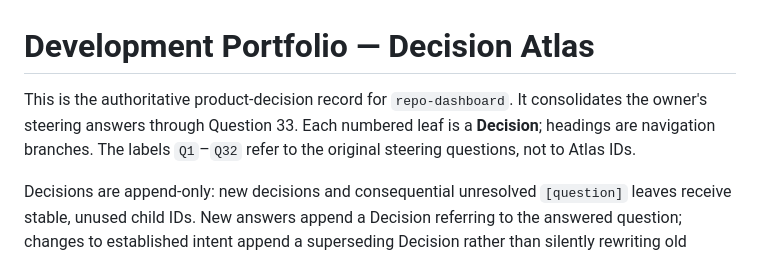
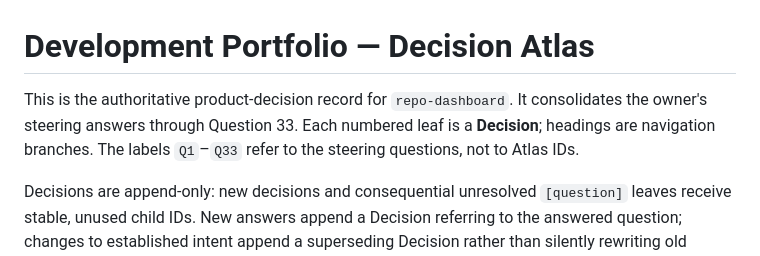
Before and after one commit to moritzbrantner/repo-dashboard, a Markdown page: docs/decisions/atlas.md, the part around the change. GitHub-like rendering.

Commit message:
docs: extend steering question reference to Q33

```diff
--- a/docs/decisions/atlas.md
+++ b/docs/decisions/atlas.md
@@ -1,6 +1,6 @@
 # Development Portfolio — Decision Atlas
 
-This is the authoritative product-decision record for `repo-dashboard`. It consolidates the owner's steering answers through Question 33. Each numbered leaf is a **Decision**; headings are navigation branches. The labels `Q1`–`Q32` refer to the original steering questions, not to Atlas IDs.
+This is the authoritative product-decision record for `repo-dashboard`. It consolidates the owner's steering answers through Question 33. Each numbered leaf is a **Decision**; headings are navigation branches. The labels `Q1`–`Q33` refer to the steering questions, not to Atlas IDs.
 
 Decisions are append-only: new decisions and consequential unresolved `[question]` leaves receive stable, unused child IDs. New answers append a Decision referring to the answered question; changes to established intent append a superseding Decision rather than silently rewriting old entries. GitHub issues own implementation and native dependencies; this Atlas owns product intent. Progress statistics are derived, not a second source of truth.
 
```
